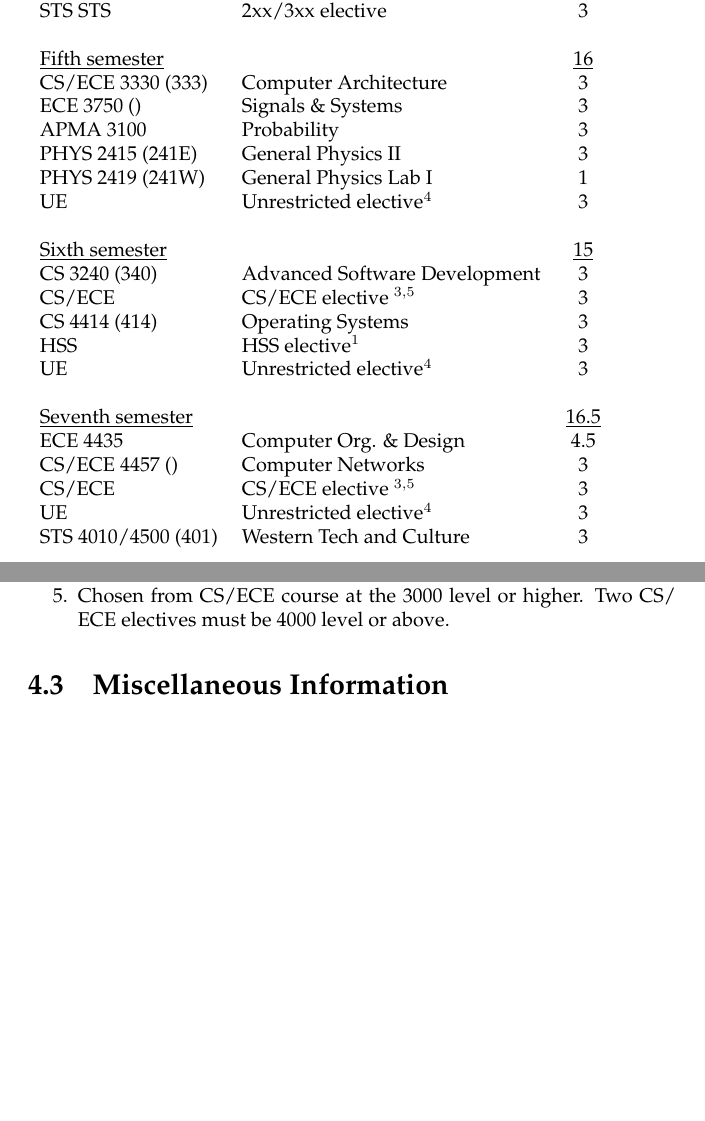
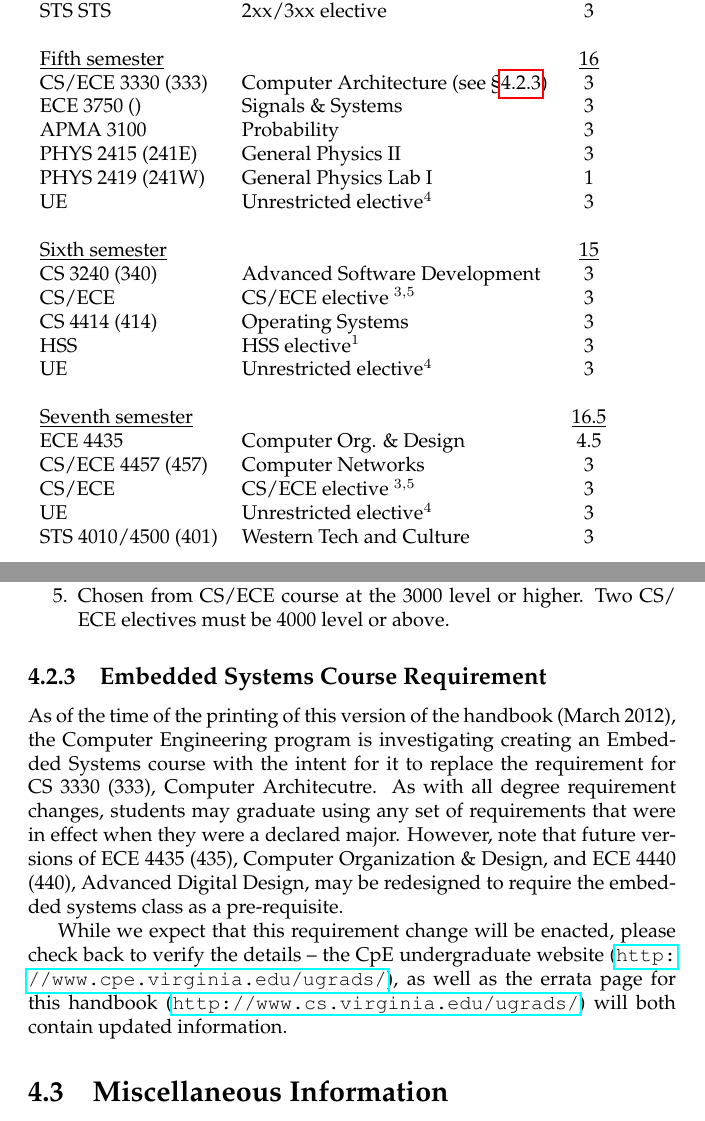
Before and after one commit to twhite7/ugrad-handbook, a LaTeX thesis (cs-ug-hbk-11-12.tex): two parts of pages 34 and 35 of 60, joined at a grey line, cut so that both start at the same text, the shorter picture padded with empty space. Compiled offline with pdfLaTeX.

Commit message:
Updated the CpE reqs regarding the upcoming embedded systems course

```diff
--- a/cs-ug-hbk-11-12.tex
+++ b/cs-ug-hbk-11-12.tex
@@ -1330,7 +1330,7 @@ CS/ECE & CS/ECE elective $^{3,5}$ & 3 \\
 STS STS & 2xx/3xx elective & 3 \\
 & & \\
 \und{Fifth semester} & & \und{16} \\
-CS/ECE 3330 (333) & Computer Architecture & 3 \\
+CS/ECE 3330 (333) & Computer Architecture (see \S\ref{embedded})& 3 \\
 ECE 3750 () & Signals \& Systems & 3 \\
 APMA 3100 & Probability & 3 \\
 PHYS 2415 (241E) & General Physics II & 3 \\
@@ -1346,7 +1346,7 @@ UE & Unrestricted elective$^4$ & 3 \\
 & & \\
 \und{Seventh semester} & & \und{16.5} \\
 ECE 4435 & Computer Org. \& Design & 4.5 \\
-CS/ECE 4457 () & Computer Networks & 3 \\
+CS/ECE 4457 (457) & Computer Networks & 3 \\
 CS/ECE & CS/ECE elective $^{3,5}$ & 3 \\
 UE & Unrestricted elective$^4$ & 3 \\
 STS 4010/4500 (401) & Western Tech and Culture & 3 \\
@@ -1382,6 +1382,25 @@ UE & Unrestricted elective$^4$ & 3 \\
   CS/ ECE electives must be 4000 level or above.
 \end{numlist}
 
+\subsection{Embedded Systems Course Requirement}
+\label{embedded}
+
+As of the time of the printing of this version of the handbook (March
+2012), the Computer Engineering program is investigating creating an
+Embedded Systems course with the intent for it to replace the
+requirement for CS 3330 (333), Computer Architecutre.  As with all
+degree requirement changes, students may graduate using any set of
+requirements that were in effect when they were a declared major.
+However, note that future versions of ECE 4435 (435), Computer
+Organization \& Design, and ECE 4440 (440), Advanced Digital Design,
+may be redesigned to require the embedded systems class as a
+pre-requisite.
+
+While we expect that this requirement change will be enacted, please
+check back to verify the details~-- the CpE undergraduate website
+(\url{http://www.cpe.virginia.edu/ugrads/}), as well as the errata
+page for this handbook (\url{http://www.cs.virginia.edu/ugrads/}) will
+both contain updated information.
 
 \mysection{Miscellaneous Information}
 
```
Also changed, not shown: cs-ug-hbk-11-12.tex (4 more changed lines).
